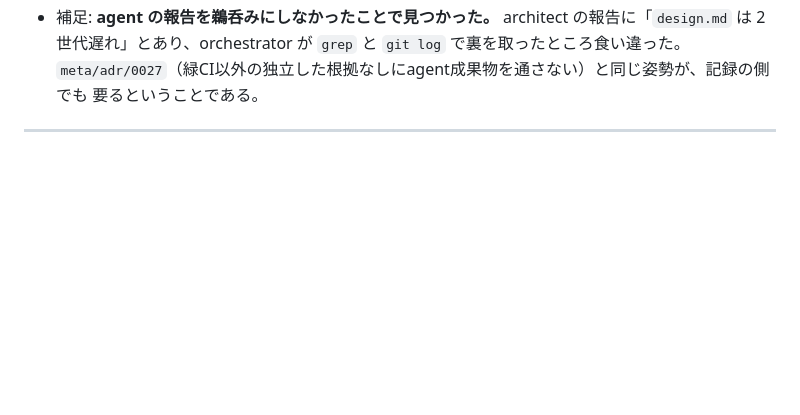
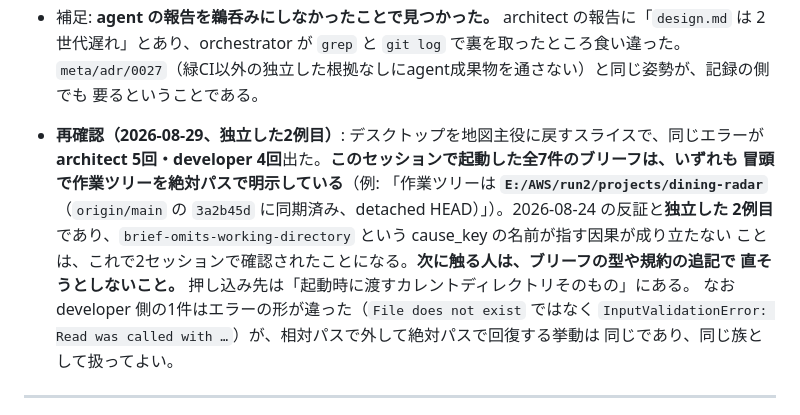
Before and after one commit to Vazial/dining-radar, a Markdown page: projects/dining-radar/friction-log.md, the part around the change. GitHub-like rendering; blank space fills up the shorter version.

Commit message:
docs(dining-radar): FR-021に、絶対パス明記でも再発した2例目を追記する
PR作成前の摩擦の収穫で、役割agentが作業ディレクトリを見失うエラーが
architect 5回・developer 4回出ていた。新規起票はしない——FR-021が
同じ事象を14セッション124回の横断走査で既に記録しており、2026-08-24に
「ブリーフに書くことでは塞がらない」という反証まで出している。

今回はその反証の独立した2例目にあたる。このセッションで起動した全7件の
ブリーフは、いずれも冒頭で作業ツリーを絶対パスで明示していた。それでも
起きた。cause_key `brief-omits-working-directory` が指す因果が成り立た
ないことは、これで2セッションで確認されたことになる。

次に触る人が規約の追記でやり直さないよう、その旨を明記した。

Co-Authored-By: Claude Opus 5 <noreply@anthropic.com>

```diff
--- a/projects/dining-radar/friction-log.md
+++ b/projects/dining-radar/friction-log.md
@@ -998,6 +998,17 @@ principles: [P-04, P-11]
   `meta/adr/0027`（緑CI以外の独立した根拠なしにagent成果物を通さない）と同じ姿勢が、記録の側でも
   要るということである。
 
+
+- **再確認（2026-08-29、独立した2例目）**: デスクトップを地図主役に戻すスライスで、同じエラーが
+  **architect 5回・developer 4回**出た。**このセッションで起動した全7件のブリーフは、いずれも
+  冒頭で作業ツリーを絶対パスで明示している**（例: 「作業ツリーは **`E:/AWS/run2/projects/dining-radar`**
+  （`origin/main` の `3a2b45d` に同期済み、detached HEAD）」）。2026-08-24 の反証と**独立した
+  2例目**であり、`brief-omits-working-directory` という cause_key の名前が指す因果が成り立たない
+  ことは、これで2セッションで確認されたことになる。**次に触る人は、ブリーフの型や規約の追記で
+  直そうとしないこと。** 押し込み先は「起動時に渡すカレントディレクトリそのもの」にある。
+  なお developer 側の1件はエラーの形が違った（`File does not exist` ではなく
+  `InputValidationError: Read was called with …`）が、相対パスで外して絶対パスで回復する挙動は
+  同じであり、同じ族として扱ってよい。
 ---
 
 ## FR-024: 契約のMustを検査するはずのテストが、同じ値を自分自身と比べており、構造上ぜったいに失敗しなかった（同種2回目）
```
